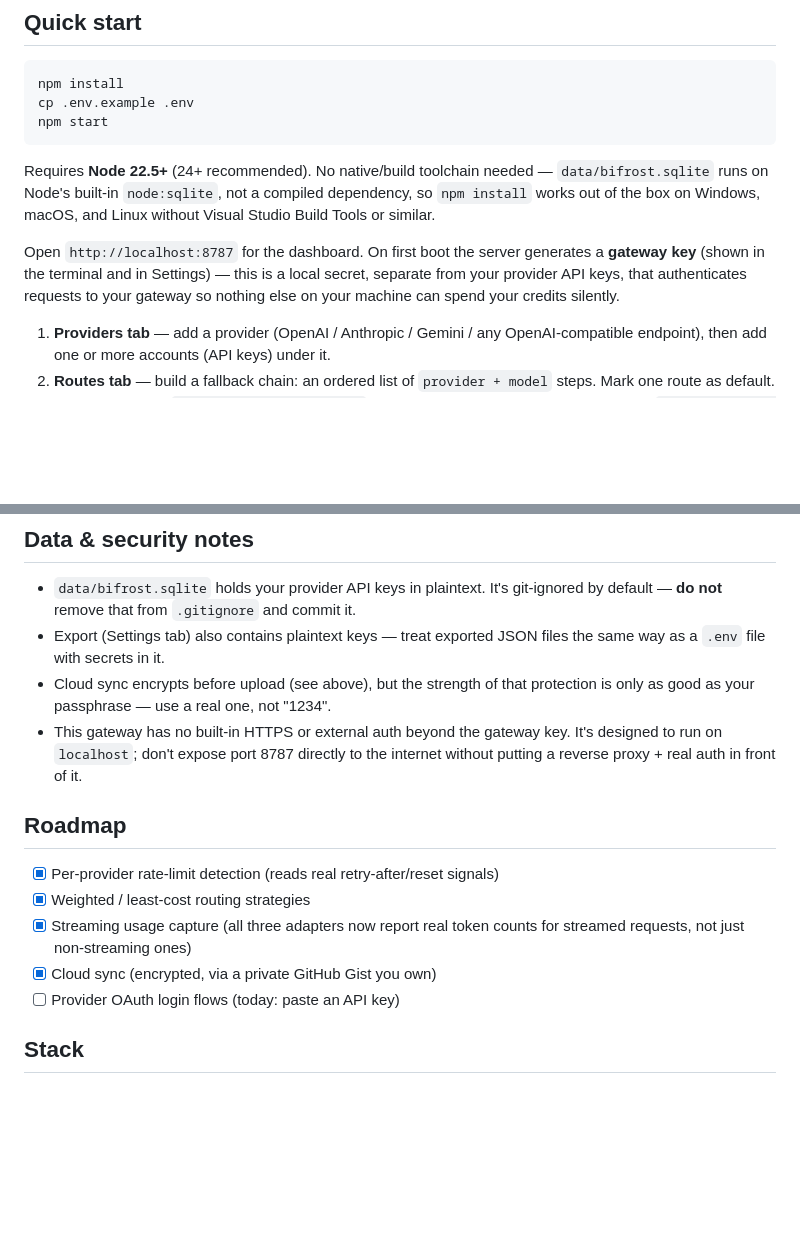
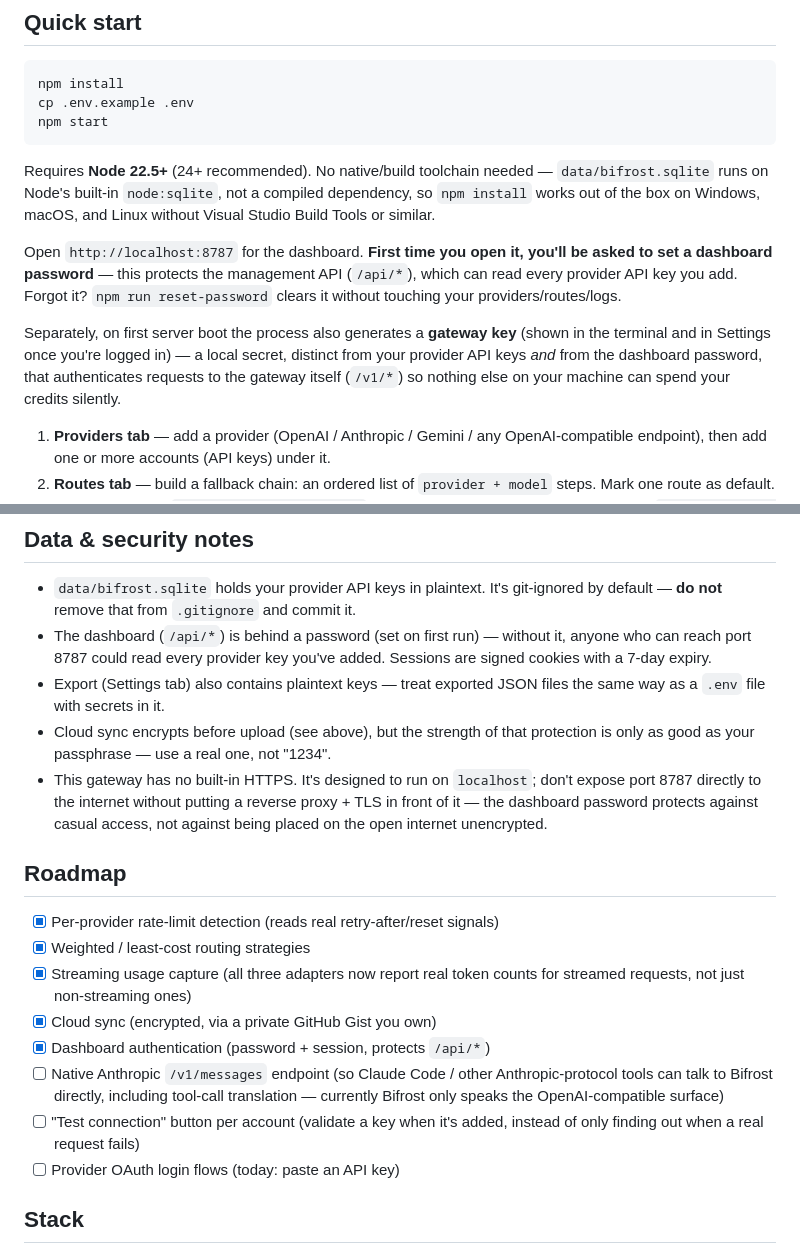
Before and after one commit to Momoru2002/Bifrost-gateway, a Markdown page: README.md, 2 parts joined by grey strips. Rendered like a GitHub page; blank space fills up the shorter version.

Commit message:
Update README for dashboard authentication

```diff
--- a/README.md
+++ b/README.md
@@ -35,11 +35,17 @@ needed — `data/bifrost.sqlite` runs on Node's built-in `node:sqlite`, not
 a compiled dependency, so `npm install` works out of the box on Windows,
 macOS, and Linux without Visual Studio Build Tools or similar.
 
-Open `http://localhost:8787` for the dashboard. On first boot the server
-generates a **gateway key** (shown in the terminal and in Settings) — this
-is a local secret, separate from your provider API keys, that authenticates
-requests to your gateway so nothing else on your machine can spend your
-credits silently.
+Open `http://localhost:8787` for the dashboard. **First time you open it,
+you'll be asked to set a dashboard password** — this protects the
+management API (`/api/*`), which can read every provider API key you add.
+Forgot it? `npm run reset-password` clears it without touching your
+providers/routes/logs.
+
+Separately, on first server boot the process also generates a **gateway
+key** (shown in the terminal and in Settings once you're logged in) — a
+local secret, distinct from your provider API keys *and* from the
+dashboard password, that authenticates requests to the gateway itself
+(`/v1/*`) so nothing else on your machine can spend your credits silently.
 
 1. **Providers tab** — add a provider (OpenAI / Anthropic / Gemini / any
    OpenAI-compatible endpoint), then add one or more accounts (API keys)
@@ -107,15 +113,19 @@ already authenticating against the first one.
 - `data/bifrost.sqlite` holds your provider API keys in plaintext. It's
   git-ignored by default — **do not** remove that from `.gitignore` and
   commit it.
+- The dashboard (`/api/*`) is behind a password (set on first run) —
+  without it, anyone who can reach port 8787 could read every provider
+  key you've added. Sessions are signed cookies with a 7-day expiry.
 - Export (Settings tab) also contains plaintext keys — treat exported
   JSON files the same way as a `.env` file with secrets in it.
 - Cloud sync encrypts before upload (see above), but the strength of that
   protection is only as good as your passphrase — use a real one, not
   "1234".
-- This gateway has no built-in HTTPS or external auth beyond the gateway
-  key. It's designed to run on `localhost`; don't expose port 8787
-  directly to the internet without putting a reverse proxy + real auth in
-  front of it.
+- This gateway has no built-in HTTPS. It's designed to run on
+  `localhost`; don't expose port 8787 directly to the internet without
+  putting a reverse proxy + TLS in front of it — the dashboard password
+  protects against casual access, not against being placed on the open
+  internet unencrypted.
 
 ## Roadmap
 
@@ -124,6 +134,13 @@ already authenticating against the first one.
 - [x] Streaming usage capture (all three adapters now report real token
       counts for streamed requests, not just non-streaming ones)
 - [x] Cloud sync (encrypted, via a private GitHub Gist you own)
+- [x] Dashboard authentication (password + session, protects `/api/*`)
+- [ ] Native Anthropic `/v1/messages` endpoint (so Claude Code / other
+      Anthropic-protocol tools can talk to Bifrost directly, including
+      tool-call translation — currently Bifrost only speaks the
+      OpenAI-compatible surface)
+- [ ] "Test connection" button per account (validate a key when it's
+      added, instead of only finding out when a real request fails)
 - [ ] Provider OAuth login flows (today: paste an API key)
 
 ## Stack
```
